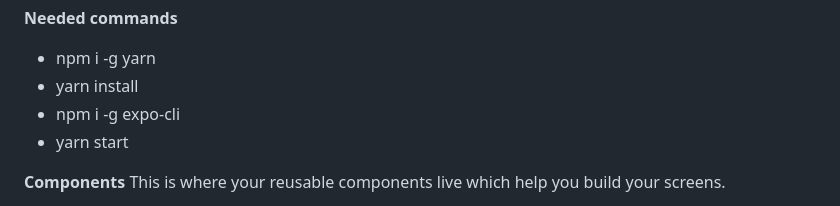
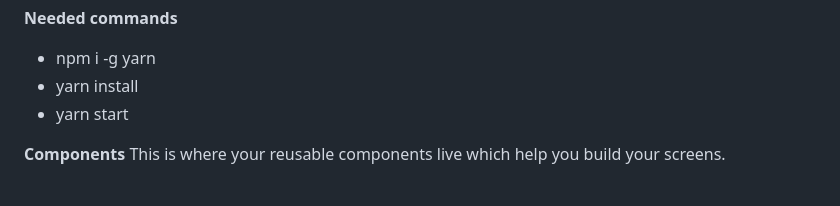
Before and after one commit to Raaphe/HomeAi, a Markdown page: README.md, the part around the change. Drawn GitHub-style.

```diff
--- a/README.md
+++ b/README.md
@@ -40,7 +40,6 @@
 **Needed commands**
 - npm i -g yarn
 - yarn install
-- npm i -g expo-cli
 - yarn start
 
 **Components**
```
